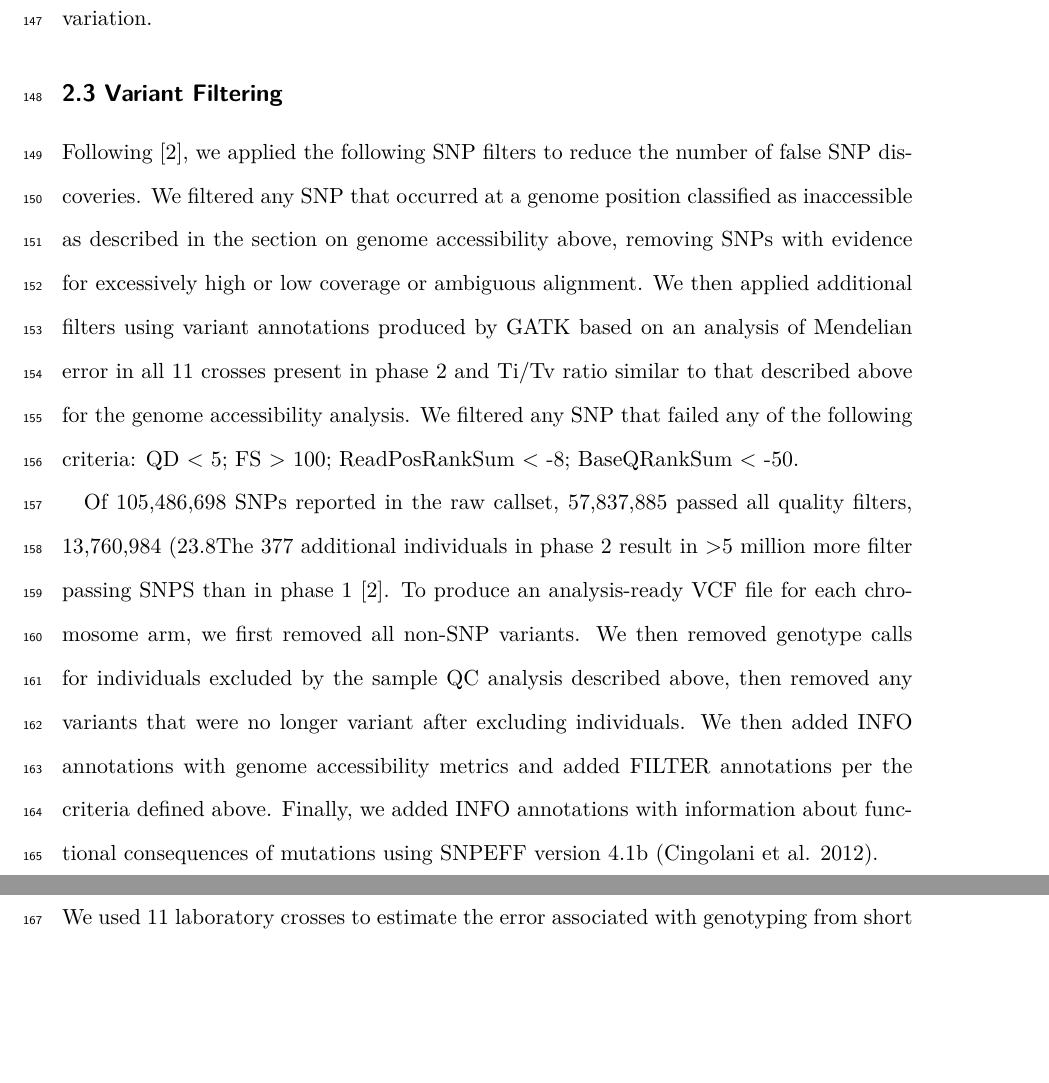
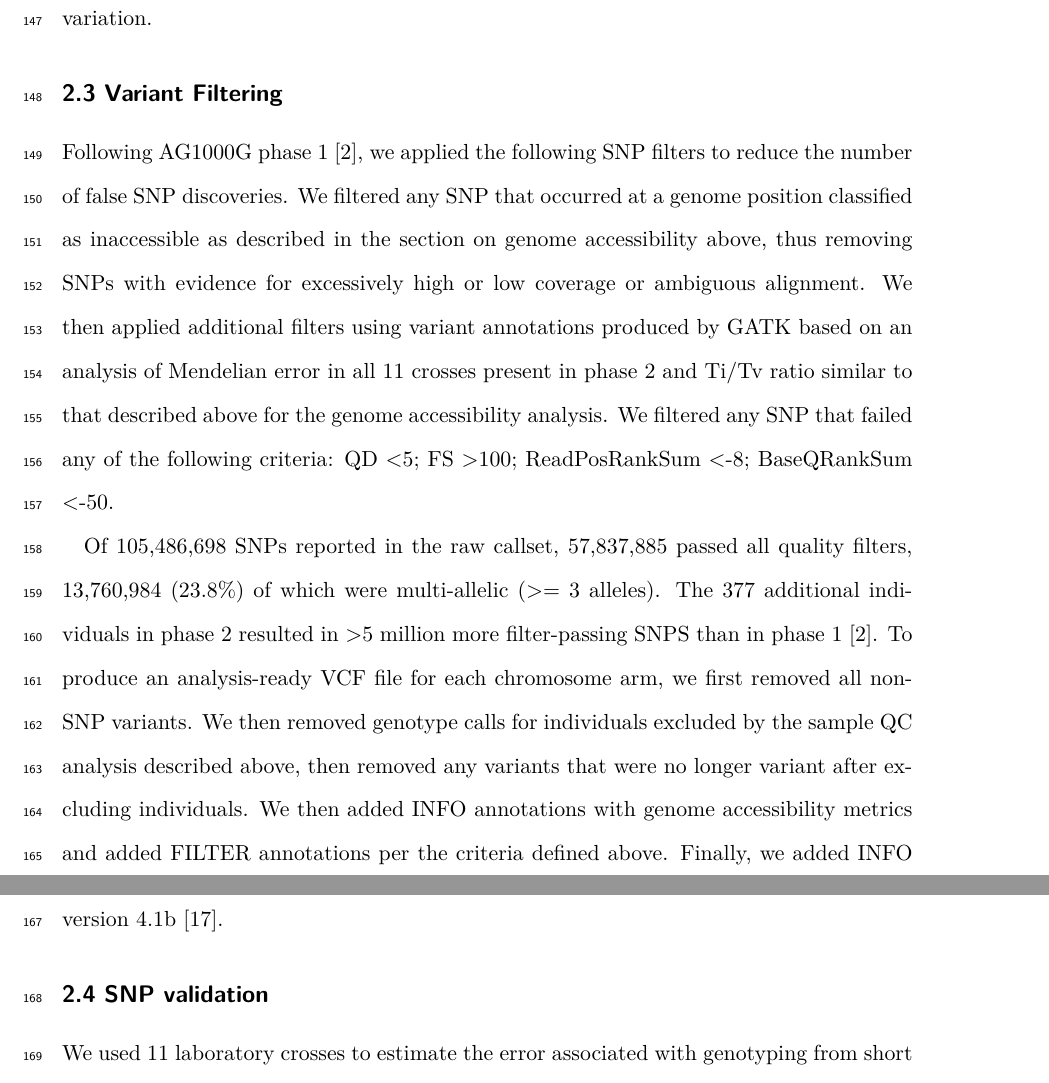
Before and after one commit to alimanfoo/ag1000g-phase2-data-paper, a LaTeX paper (main.tex): two parts of pages 7 and 8 of 11, joined at a grey line, cut so that both start at the same text, the shorter picture padded with empty space. Compiled offline with pdfLaTeX.

Commit message:
Erics changes applied

```diff
--- a/main.tex
+++ b/main.tex
@@ -338,20 +338,20 @@ The alignments were also used to identify genome regions accessible to SNP calli
 
 \subsection*{2.3 Variant Filtering}
 %
-Following \cite{Ag1000gConsortium2017}, we applied the following SNP filters to reduce the number of false SNP discoveries.
+Following AG1000G phase 1 \cite{Ag1000gConsortium2017}, we applied the following SNP filters to reduce the number of false SNP discoveries.
 %
-We filtered any SNP that occurred at a genome position classified as inaccessible as described in the section on genome accessibility above, removing SNPs with evidence for excessively high or low coverage or ambiguous alignment.
+We filtered any SNP that occurred at a genome position classified as inaccessible as described in the section on genome accessibility above, thus removing SNPs with evidence for excessively high or low coverage or ambiguous alignment.
 %
 We then applied additional filters using variant annotations produced by GATK based on an analysis of Mendelian error in all 11 crosses present in phase 2 and Ti/Tv ratio similar to that described above for the genome accessibility analysis.
 %
-We filtered any SNP that failed any of the following criteria: QD < 5; FS > 100; ReadPosRankSum < -8; BaseQRankSum < -50.
+We filtered any SNP that failed any of the following criteria: QD <5; FS >100; ReadPosRankSum <-8; BaseQRankSum <-50.
 %%
 
 
 %
-Of 105,486,698 SNPs reported in the raw callset, 57,837,885 passed all quality filters, 13,760,984 (23.8%) of which were multi-allelic (>= 3 alleles).
+Of 105,486,698 SNPs reported in the raw callset, 57,837,885 passed all quality filters, 13,760,984 (23.8\%) of which were multi-allelic (>= 3 alleles).
 %
-The 377 additional individuals in phase 2 result in >5 million more filter passing SNPS than in phase 1 \cite{Ag1000gConsortium2017}.
+The 377 additional individuals in phase 2 resulted in >5 million more filter-passing SNPS than in phase 1 \cite{Ag1000gConsortium2017}.
 %
 To produce an analysis-ready VCF file for each chromosome arm, we first removed all non-SNP variants.
 %
@@ -359,7 +359,7 @@ We then removed genotype calls for individuals excluded by the sample QC analysi
 %
 We then added INFO annotations with genome accessibility metrics and added FILTER annotations per the criteria defined above.
 %
-Finally, we added INFO annotations with information about functional consequences of mutations using SNPEFF version 4.1b (Cingolani et al. 2012).
+Finally, we added INFO annotations with information about functional consequences of mutations using SNPEFF version 4.1b \cite{Cingolani2012}.
 %%
 
 
```
